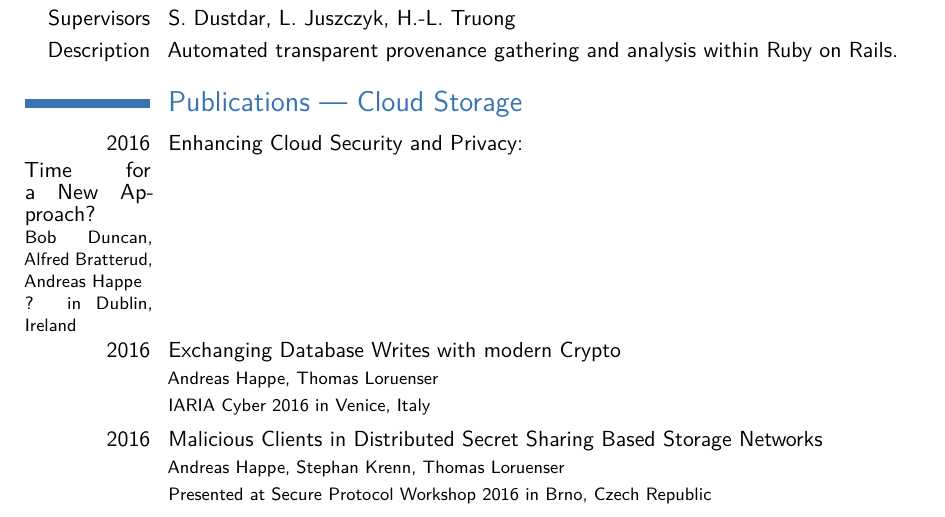
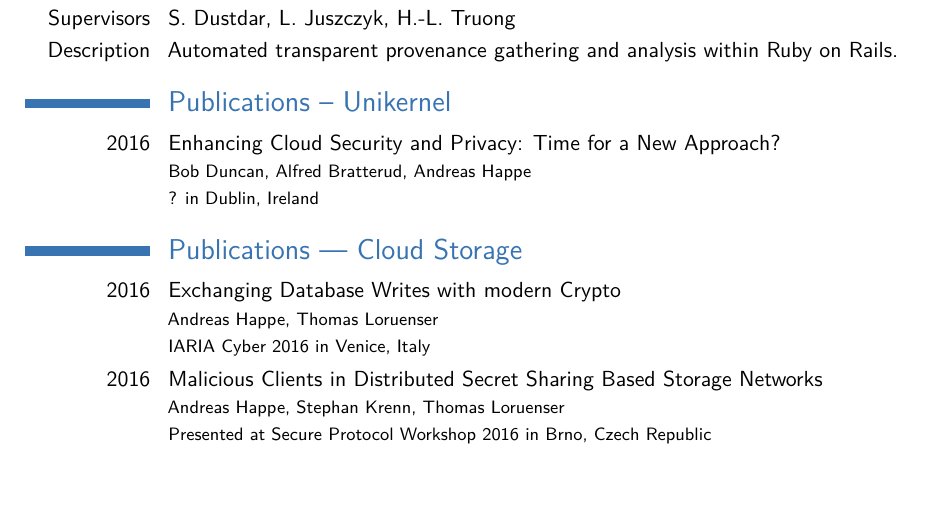
Before and after one commit to andreashappe/curriculum_vitae, a LaTeX CV (cv_7.tex): part of page 3 of 4, cut so that both start at the same text, the shorter picture padded with empty space. Compiled offline with pdfLaTeX.

Commit message:
add some recent papers

```diff
--- a/cv_7.tex
+++ b/cv_7.tex
@@ -110,10 +110,12 @@ Due to my work's sensitive nature please contact the following references for fu
 \cvitem{Supervisors}{S. Dustdar, L. Juszczyk, H.-L. Truong}
 \cvitem{Description}{Automated transparent provenance gathering and analysis within Ruby on Rails.}
 
+\section{Publications -- Unikernel}
+
+\cvitem{2016}{Enhancing Cloud Security and Privacy: Time for a New Approach?\newline\footnotesize{Bob Duncan, Alfred Bratterud, Andreas Happe\newline? in Dublin, Ireland}}
 
 \section{Publications --- Cloud Storage}
 
-\cvitem{2016}{Enhancing Cloud Security and Privacy:\\ Time for a New Approach?\newline\footnotesize{Bob Duncan, Alfred Bratterud, Andreas Happe\newline? in Dublin, Ireland}}
 \cvitem{2016}{Exchanging Database Writes with modern Crypto\newline\footnotesize{Andreas Happe, Thomas Loruenser\newline IARIA Cyber 2016 in Venice, Italy}}
 \cvitem{2016}{Malicious Clients in Distributed Secret Sharing Based Storage Networks\newline\footnotesize{Andreas Happe, Stephan Krenn, Thomas Loruenser\newline Presented at Secure Protocol Workshop 2016 in Brno, Czech Republic}}
 \cvitem{2015}{\textsc{ARCHISTAR}: Towards Secure and Robust Cloud Based Data Sharing\newline \footnotesize{Thomas Loruenser, Andreas Happe, Daniel Slamanig\newline Presented at IEEE CloudCon 2015 in Vancouver, Canada}}
```
Also changed, not shown: cv_7.pdf, cv_7.tex (2 more changed lines).
